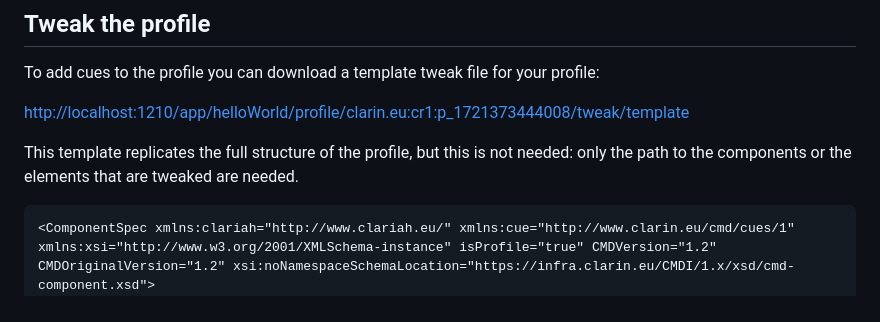
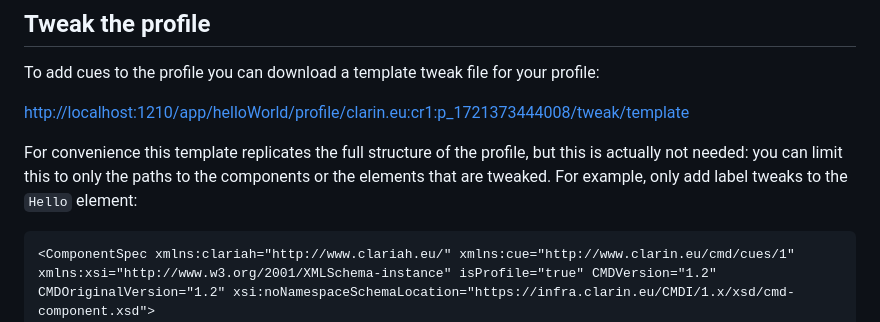
Before and after one commit to knaw-huc/service-huc-editor, a Markdown page: README.md, the part around the change. GitHub-like rendering.

````diff
--- a/README.md
+++ b/README.md
@@ -77,7 +77,7 @@ To add cues to the profile you can download a template tweak file for your profi
 
 [http://localhost:1210/app/helloWorld/profile/clarin.eu:cr1:p_1721373444008/tweak/template](http://localhost:1210/app/helloWorld/profile/clarin.eu:cr1:p_1721373444008/tweak/template)
 
-This template replicates the full structure of the profile, but this is not needed: only the path to the components or the elements that are tweaked are needed.
+For convenience this template replicates the full structure of the profile, but this is actually not needed: you can limit this to only the paths to the components or the elements that are tweaked. For example, only add label tweaks to the ``Hello`` element:
 
 ```xml
 <ComponentSpec xmlns:clariah="http://www.clariah.eu/" xmlns:cue="http://www.clarin.eu/cmd/cues/1" xmlns:xsi="http://www.w3.org/2001/XMLSchema-instance" isProfile="true" CMDVersion="1.2" CMDOriginalVersion="1.2" xsi:noNamespaceSchemaLocation="https://infra.clarin.eu/CMDI/1.x/xsd/cmd-component.xsd">
````
